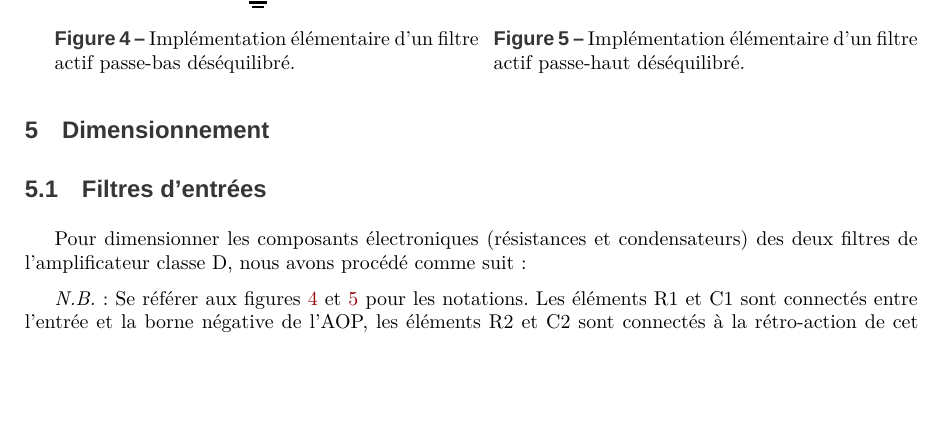
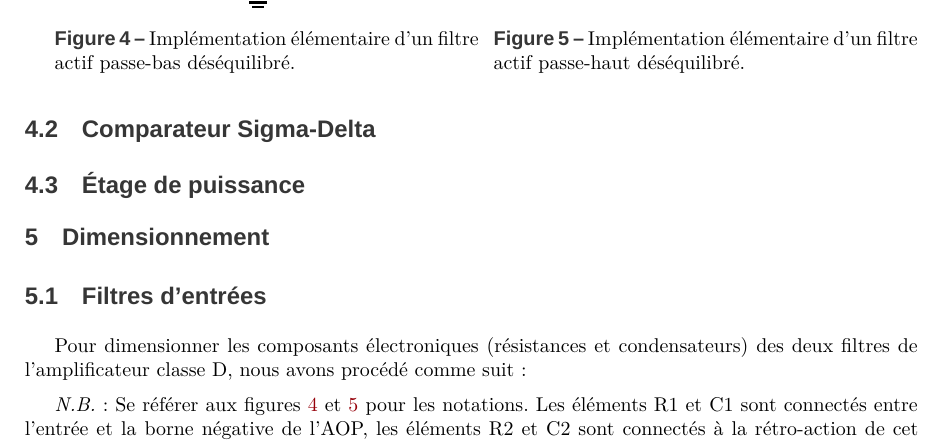
Before and after one commit to Anizetho/Ampli_ClasseD, a LaTeX document (ampli-classe-d.tex): part of page 6 of 12 before the commit and part of page 6 of 13 after it, cut so that both start at the same text, the shorter picture padded with empty space. Compiled offline with XeLaTeX; a missing font is replaced by an installed copy or a similar font.

Commit message:
simple rajout des titres de sous-section

```diff
--- a/ampli-classe-d.tex
+++ b/ampli-classe-d.tex
@@ -265,10 +265,15 @@ Afin de mieux distinguer le montage, les figures~\ref{fig:filtreLowpass} et \ref
     \label{fig:filtreHighpass}
 \end{minipage}
 
+\subsection{Comparateur Sigma-Delta}
+% TODO
+
+\subsection{Étage de puissance}
+% TODO
+
 
 %%%%%%%%%%%%%%%%%%%%%%%%%
 \section{Dimensionnement}
-
 \subsection{Filtres d'entrées}
     \label{sec:filtrePreAmpli}
 Pour dimensionner les composants électroniques (résistances et condensateurs) des deux filtres de l'amplificateur classe D, nous avons procédé comme suit :
```
Also changed, not shown: ampli-classe-d.pdf, ampli-classe-d.tex (2 more changed lines).
